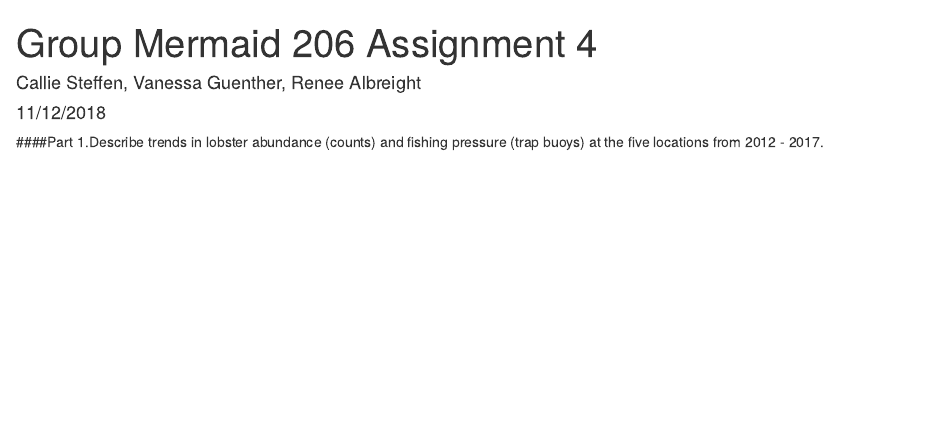
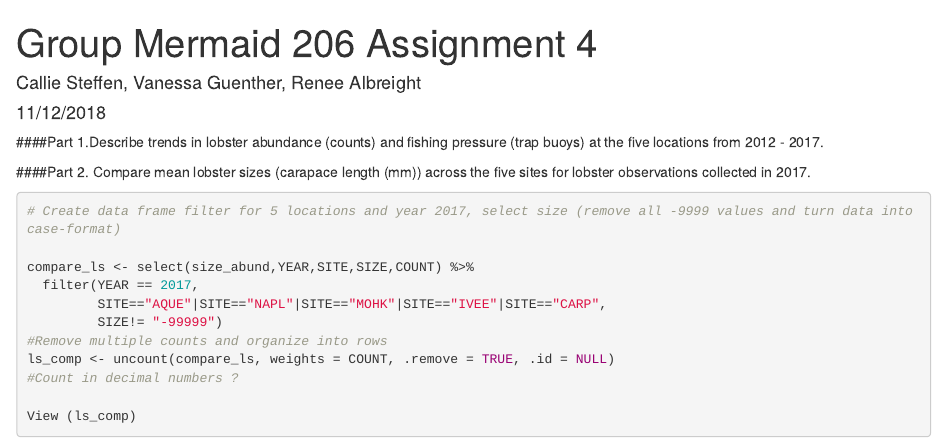
Before and after one commit to calliesteffen/Mermaids-Assignment-4, an R Markdown document (Mermaids Assignment 4 Knit.Rmd): the page in a window 1100 px wide, from its top. Rendered offline with R 4.5, knitr and Pandoc, with nearby package versions; some code elsewhere in the file could not run offline.

Commit message:
Dataframe for Problem #2

````diff
--- a/Mermaids Assignment 4 Knit.Rmd
+++ b/Mermaids Assignment 4 Knit.Rmd
@@ -81,3 +81,20 @@ ggplotly(scatter_traps)
 
 
 ```
+####Part 2. Compare mean lobster sizes (carapace length (mm)) across the five sites for lobster observations collected in 2017.
+
+```{r}
+# Create data frame filter for 5 locations and year 2017, select size (remove all -9999 values and turn data into case-format)
+
+compare_ls <- select(size_abund,YEAR,SITE,SIZE,COUNT) %>%
+  filter(YEAR == 2017,
+         SITE=="AQUE"|SITE=="NAPL"|SITE=="MOHK"|SITE=="IVEE"|SITE=="CARP",
+         SIZE!= "-99999")
+#Remove multiple counts and organize into rows
+ls_comp <- uncount(compare_ls, weights = COUNT, .remove = TRUE, .id = NULL)
+#Count in decimal numbers ?
+
+View (ls_comp)
+
+
+```
````
